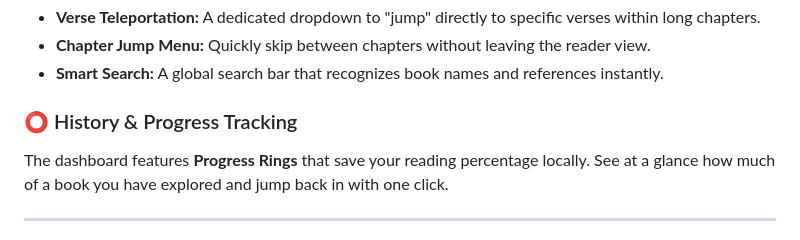
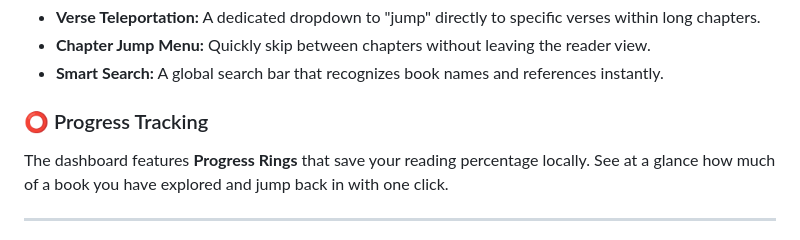
Before and after one commit to Stephen-Semense/Selah-Bible, a Markdown page: README.md, the part around the change. Drawn GitHub-style.

Commit message:
Update section title from 'History & Progress Tracking' to 'Progress Tracking'

```diff
--- a/README.md
+++ b/README.md
@@ -29,7 +29,7 @@ The AI Explanation Module is the core "Deep Insight" feature of the Selah Bible.
 * **Chapter Jump Menu:** Quickly skip between chapters without leaving the reader view.
 * **Smart Search:** A global search bar that recognizes book names and references instantly.
 
-### ⭕ History & Progress Tracking
+### ⭕ Progress Tracking
 The dashboard features **Progress Rings** that save your reading percentage locally. See at a glance how much of a book you have explored and jump back in with one click.
 
 ---
```
